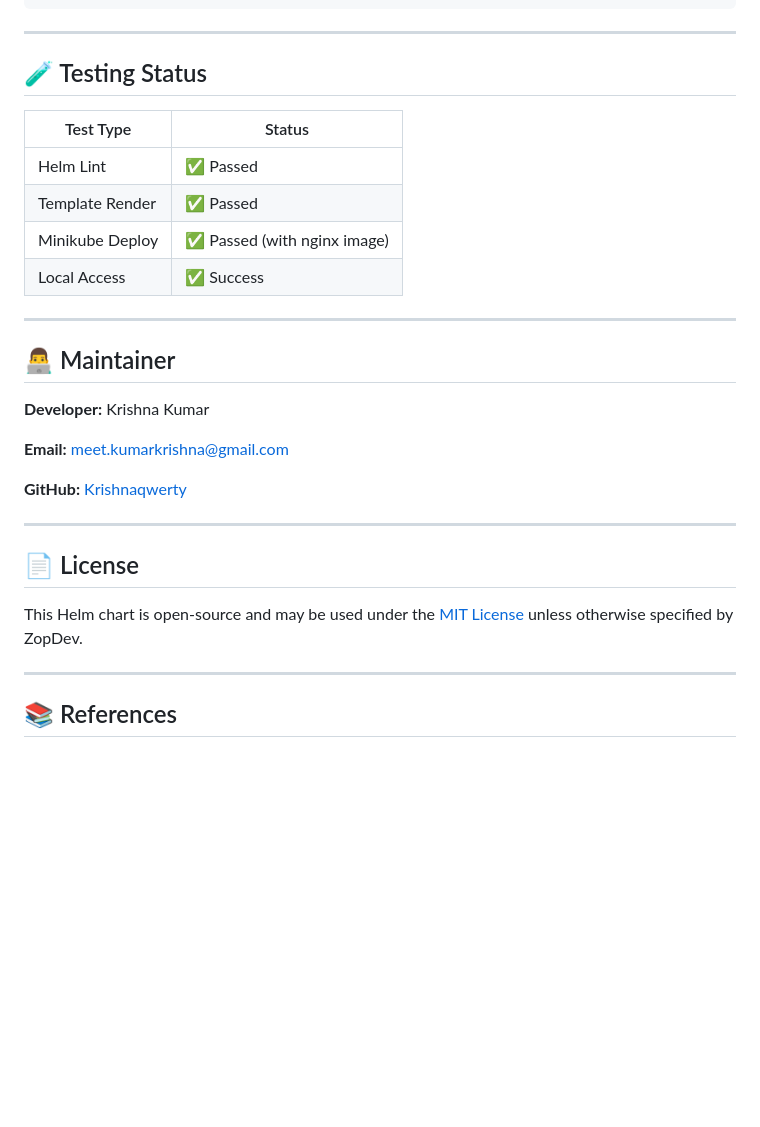
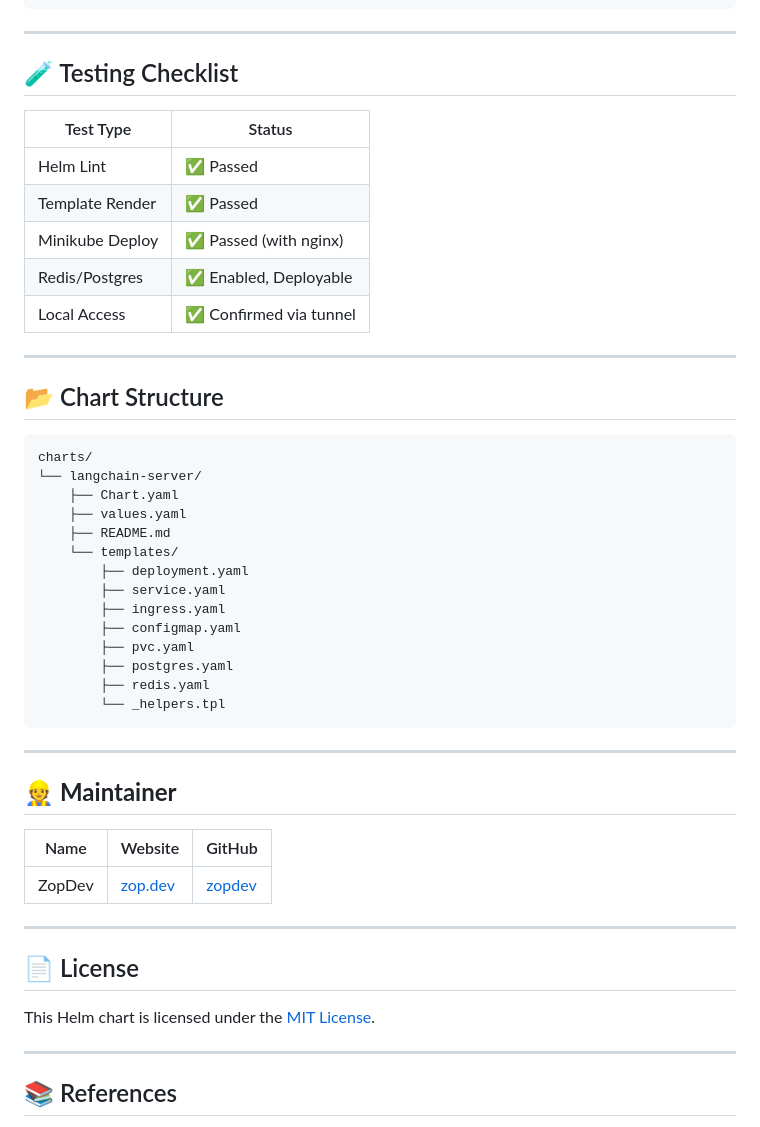
Before and after one commit to zopdev/helm-charts, a Markdown page: charts/langchain-server/README.md, the part around one of its changes. GitHub-like rendering; blank space fills up the shorter version.

````diff
--- a/charts/langchain-server/README.md
+++ b/charts/langchain-server/README.md
@@ -139,30 +133,51 @@ persistence:
 
 ---
 
-## 🧪 Testing Status
+## 🧪 Testing Checklist
 
-| Test Type       | Status                      |
-| --------------- | --------------------------- |
-| Helm Lint       | ✅ Passed                    |
-| Template Render | ✅ Passed                    |
-| Minikube Deploy | ✅ Passed (with nginx image) |
-| Local Access    | ✅ Success                   |
+| Test Type       | Status                 |
+| --------------- | ---------------------- |
+| Helm Lint       | ✅ Passed               |
+| Template Render | ✅ Passed               |
+| Minikube Deploy | ✅ Passed (with nginx)  |
+| Redis/Postgres  | ✅ Enabled, Deployable  |
+| Local Access    | ✅ Confirmed via tunnel |
 
 ---
 
-## 👨‍💻 Maintainer
+## 📂 Chart Structure
 
-**Developer:** Krishna Kumar
+```
+charts/
+└── langchain-server/
+    ├── Chart.yaml
+    ├── values.yaml
+    ├── README.md
+    └── templates/
+        ├── deployment.yaml
+        ├── service.yaml
+        ├── ingress.yaml
+        ├── configmap.yaml
+        ├── pvc.yaml
+        ├── postgres.yaml
+        ├── redis.yaml
+        └── _helpers.tpl
+```
 
-**Email:** [meet.kumarkrishna@gmail.com](mailto:meet.kumarkrishna@gmail.com)
+---
 
-**GitHub:** [Krishnaqwerty](https://github.com/krishnaqwerty)
+## 👷 **Maintainer**
+
+| Name   | Website                  | GitHub                      |
+|--------|--------------------------|-----------------------------|
+| ZopDev | [zop.dev](https://zop.dev) | [zopdev](https://github.com/zopdev) |
+
 
 ---
 
 ## 📄 License
 
-This Helm chart is open-source and may be used under the [MIT License](https://opensource.org/licenses/MIT) unless otherwise specified by ZopDev.
+This Helm chart is licensed under the [MIT License](https://opensource.org/licenses/MIT).
 
 ---
 
````
Also changed, not shown: other parts of charts/langchain-server/README.md (+54 -60 lines).
